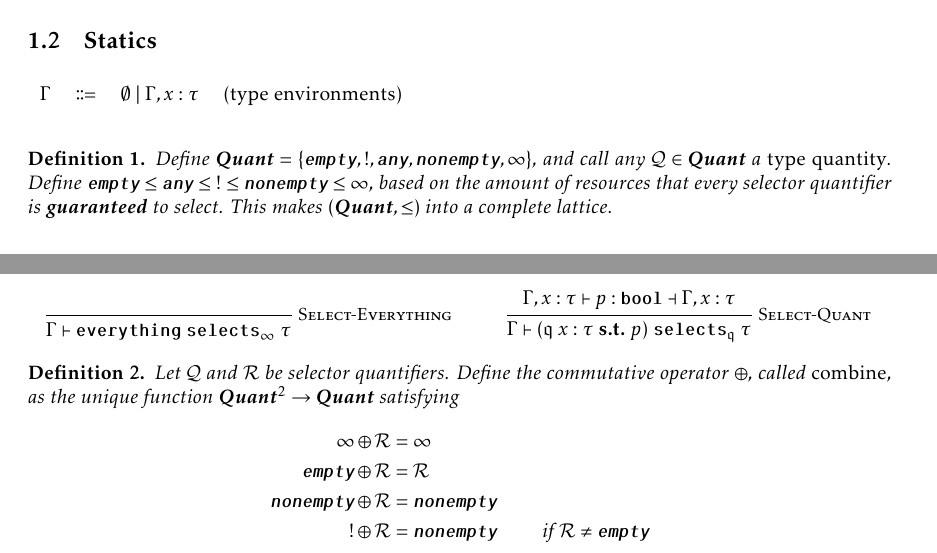
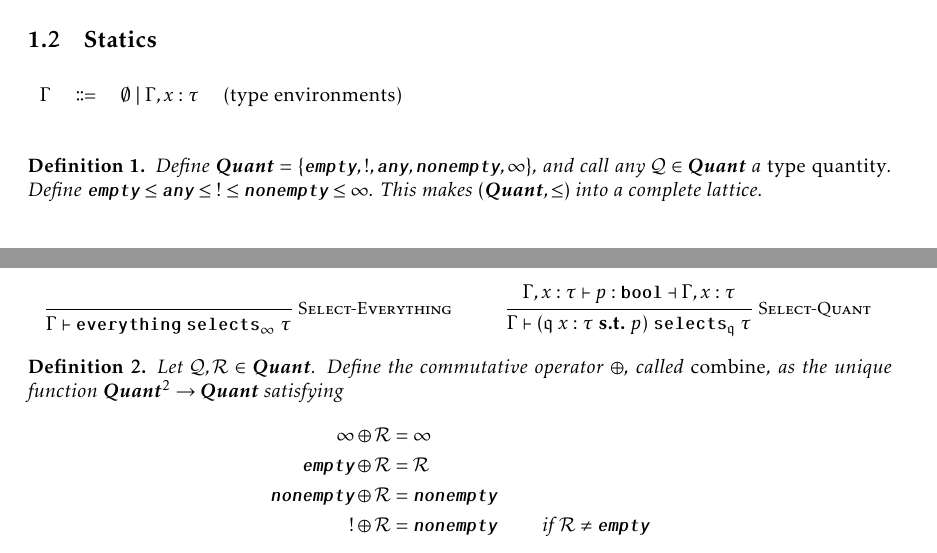
Before and after one commit to ReedOei/Psamathe, a LaTeX document (flow.tex): two parts of pages 1 and 2 of 9, joined at a grey line, cut so that both start at the same text. The pictures show the PDF file flow.pdf that the author committed with the source.

Commit message:
Some notational cleanup

```diff
--- a/flow.tex
+++ b/flow.tex
@@ -81,7 +81,7 @@ In the surface language, ``container types'' like $\setq$ and $\listq$ are by de
 
 \begin{definition}
     Define $\textbf{Quant} = \curlys{\emptyq, !, \any, \nonempty, \infty}$, and call any $\mathcal{Q} \in \textbf{Quant}$ a \emph{type quantity}.
-    Define $\emptyq \leq \any \leq \,\, ! \leq \nonempty \leq \infty$, based on the amount of resources that every selector quantifier is \textbf{guaranteed} to select.
+    Define $\emptyq \leq \any \leq \,\, ! \leq \nonempty \leq \infty$.
     This makes $(\textbf{Quant}, \leq)$ into a complete lattice.
 \end{definition}
 
@@ -175,7 +175,7 @@ The syntax $\tau \flowsto_{\mathcal{Q}} \sigma$ means that the storage accepts $
 \end{mathpar}
 
 \begin{definition}
-    Let $\mathcal{Q}$ and $\mathcal{R}$ be selector quantifiers.
+    Let $\mathcal{Q}, \mathcal{R} \in \textbf{Quant}$.
     Define the commutative operator $\oplus$, called \emph{combine}, as the unique function $\textbf{Quant}^2 \to \textbf{Quant}$ satisfying
     \begin{align*}
         \infty \oplus \mathcal{R} &= \infty \\
```
Also changed, not shown: flow.pdf, flow.tex (2 more changed lines).
